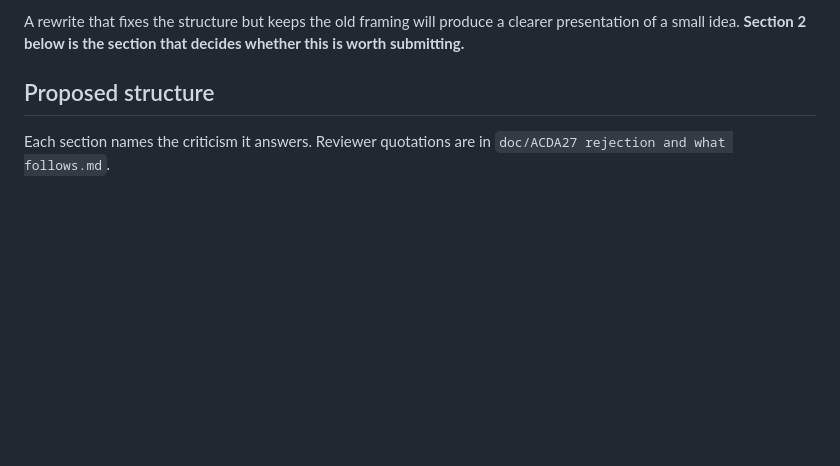
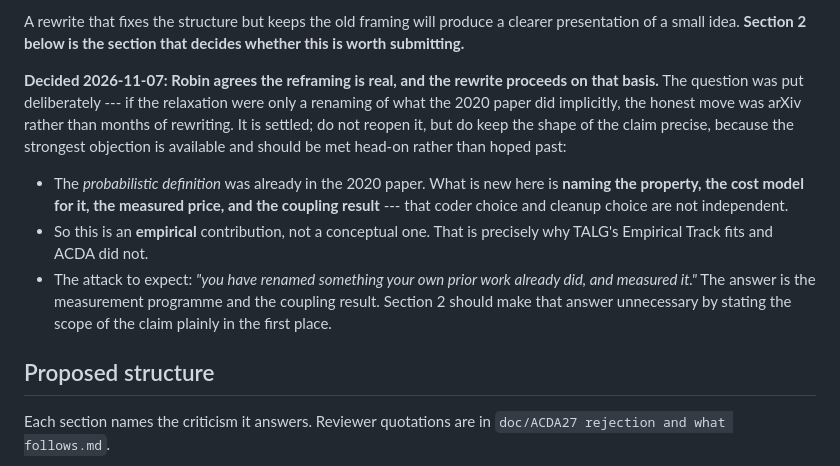
Before and after one commit to rchillyard/The-repository-formerly-known-as, a Markdown page: doc/TALG rewrite plan.md, the part around the change. Rendered like a GitHub page; blank space fills up the shorter version.

Commit message:
Record that the reframing is agreed, and bound the claim
The plan put the reframing as an open question on purpose: if the relaxation
were only a renaming of what the 2020 paper did implicitly, arXiv was the
honest move rather than months of rewriting. Robin has decided it is real, so
the plan now says so and a fresh session will not reopen it.

It also pins the shape of the claim, because the strongest objection is
available and is better met than hoped past. The probabilistic definition
predates this paper; what is new is naming the property, the cost model, the
measured price and the coupling of coder choice to cleanup choice. That makes
this an empirical contribution rather than a conceptual one, which is the
reason TALG's Empirical Track fits where ACDA did not.

Co-Authored-By: Claude Opus 5 <noreply@anthropic.com>

```diff
--- a/doc/TALG rewrite plan.md
+++ b/doc/TALG rewrite plan.md
@@ -41,6 +41,21 @@ it has to be made in the first two pages, not discovered by a reader on page fiv
 
 A rewrite that fixes the structure but keeps the old framing will produce a clearer presentation of
 a small idea. **Section 2 below is the section that decides whether this is worth submitting.**
+
+**Decided 2026-11-07: Robin agrees the reframing is real, and the rewrite proceeds on that basis.**
+The question was put deliberately --- if the relaxation were only a renaming of what the 2020 paper
+did implicitly, the honest move was arXiv rather than months of rewriting. It is settled; do not
+reopen it, but do keep the shape of the claim precise, because the strongest objection is available
+and should be met head-on rather than hoped past:
+
+- The *probabilistic definition* was already in the 2020 paper. What is new here is **naming the
+  property, the cost model for it, the measured price, and the coupling result** --- that coder
+  choice and cleanup choice are not independent.
+- So this is an **empirical** contribution, not a conceptual one. That is precisely why TALG's
+  Empirical Track fits and ACDA did not.
+- The attack to expect: *"you have renamed something your own prior work already did, and measured
+  it."* The answer is the measurement programme and the coupling result. Section 2 should make that
+  answer unnecessary by stating the scope of the claim plainly in the first place.
 
 ## Proposed structure
 
```
